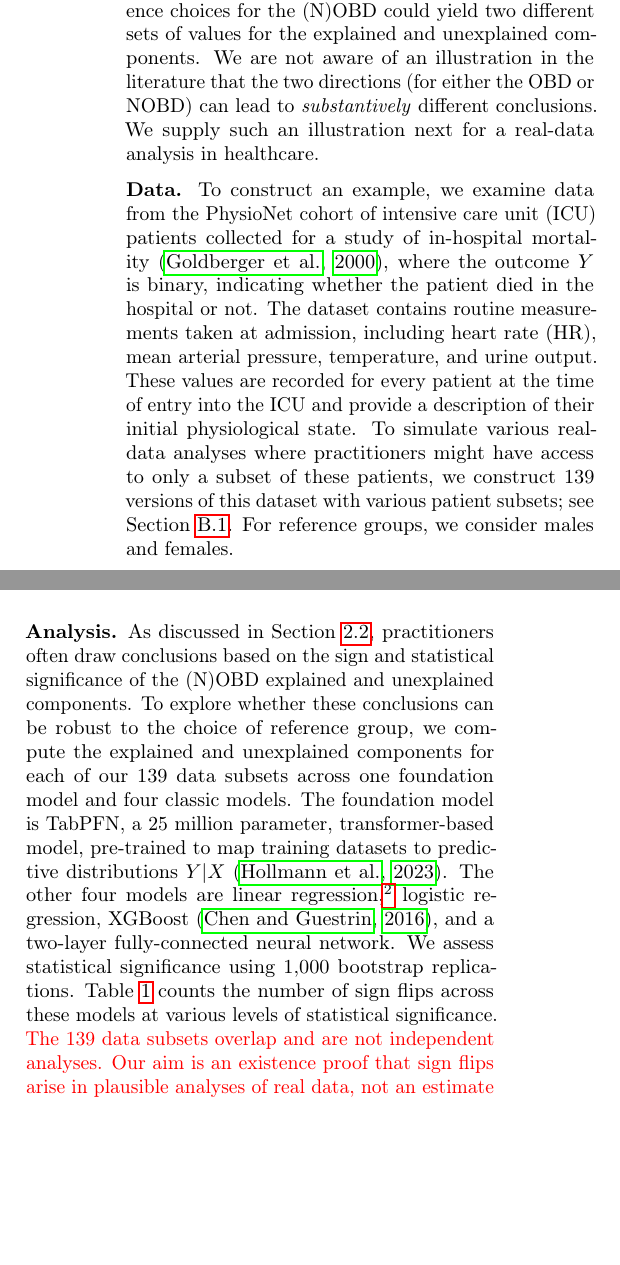
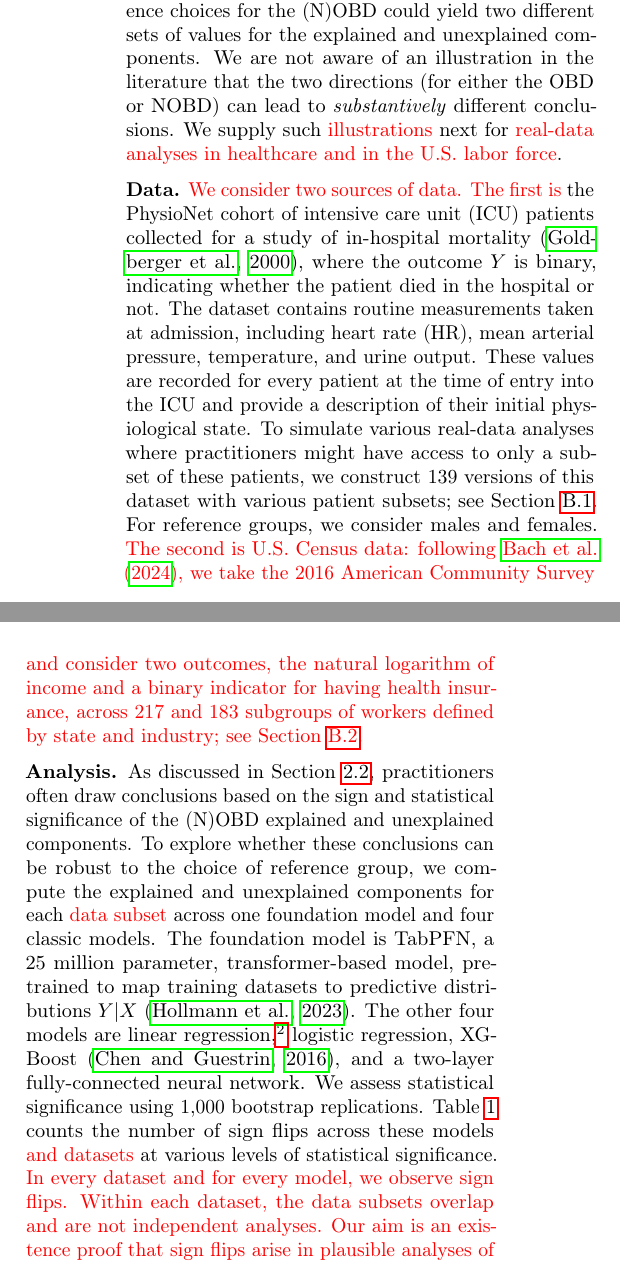
Before and after one commit to manuelquinteroc/OBD_AISTATS27, a LaTeX paper (AISTATS27/OBD_AISTATS.tex, which reads AISTATS27/Sections/03_real_healthcare_example.tex): two parts of the columns of page 4 of 23, joined at a grey line, cut so that both start at the same text, the shorter picture padded with empty space. Compiled offline with pdfLaTeX.

Commit message:
restructured the opening of section 3
Both datasets are introduced under Data (ICU, then the Census sentence from Appendix B.2); Analysis is written for all datasets; one-line conclusion that sign flips occur in every dataset and model; then we focus on the ICU data and leave the Census results to Appendix B.2. Changed words in red, originals as %REV.

```diff
--- a/AISTATS27/Sections/03_real_healthcare_example.tex
+++ b/AISTATS27/Sections/03_real_healthcare_example.tex
@@ -22,22 +22,30 @@
     \bottomrule
     \end{tabular}
 \end{table*}
-The index number problem reflects that the two reference choices for the (N)OBD could yield two different sets of values for the explained and unexplained components. We are not aware of an illustration in the literature that the two directions (for either the OBD or NOBD) can lead to \emph{substantively} different conclusions. We supply such an illustration next for a real-data analysis in healthcare.
 
-\textbf{Data.} To construct an example, we examine data from the PhysioNet cohort of intensive care unit (ICU) patients collected for a study of in-hospital mortality \citep{goldberger2000physiobank}, where the outcome $Y$ is binary, indicating whether the patient died in the hospital or not. The dataset contains routine measurements taken at admission, including heart rate (HR), mean arterial pressure, temperature, and urine output. These values are recorded for every patient at the time of entry into the ICU and provide a description of their initial physiological state. To simulate various real-data analyses where practitioners might have access to only a subset of these patients, we construct $139$ versions of this dataset with various patient subsets; see \cref{appendix:icu_details}.
+The index number problem reflects that the two reference choices for the (N)OBD could yield two different sets of values for the explained and unexplained components. We are not aware of an illustration in the literature that the two directions (for either the OBD or NOBD) can lead to \emph{substantively} different conclusions. We supply such \textcolor{red}{illustrations} next for \textcolor{red}{real-data analyses in healthcare and in the U.S.\ labor force}. %REV We supply such an illustration next for a real-data analysis in healthcare.
+
+\textbf{Data.} \textcolor{red}{We consider two sources of data. The first is} the PhysioNet cohort %REV To construct an example, we examine data from the PhysioNet cohort
+ of intensive care unit (ICU) patients collected for a study of in-hospital mortality \citep{goldberger2000physiobank}, where the outcome $Y$ is binary, indicating whether the patient died in the hospital or not. The dataset contains routine measurements taken at admission, including heart rate (HR), mean arterial pressure, temperature, and urine output. These values are recorded for every patient at the time of entry into the ICU and provide a description of their initial physiological state. To simulate various real-data analyses where practitioners might have access to only a subset of these patients, we construct $139$ versions of this dataset with various patient subsets; see \cref{appendix:icu_details}.
 For reference groups, we consider males and females.
+\textcolor{red}{The second is U.S.\ Census data: following \citet{bach2024heterogeneity}, we take the 2016 American Community Survey and consider two outcomes, the natural logarithm of income and a binary indicator for having health insurance, across $217$ and $183$ subgroups of workers defined by state and industry; see \cref{appendix:us_labor_force}.}
 
 %Medical practitioners often look at moderate elevations in heart rate as a first indication of stress, infection, or concerning changes in blood flow and circulation. In the present example, we restrict our analysis to patients whose admission heart rate lies between the $50$th and $75$th percentiles. This patient set, which we refer to as HR quartile two, reflects a clinical presentation in which the heart rate is elevated but not extreme.
 
 \textbf{Analysis.}
 As discussed in \cref{sec:ob_real}, practitioners often draw conclusions based on the sign and statistical significance of the (N)OBD explained and unexplained components.
-To explore whether these conclusions can be robust to the choice of reference group, we compute the explained and unexplained components for each of our $139$ data subsets across one foundation model and four classic models. The foundation model is TabPFN, a $25$ million parameter, transformer-based model, pre-trained to map training datasets to predictive distributions $Y|X$ \citep{hollmann2023tabpfn}. The other four models are linear regression,\footnote{Despite the binary outcome $Y$, it is common practice in applied health and policy research to fit separate linear models (via ordinary least squares) for the relationship between a binary outcome and covariates in each group, and then apply the OBD \citep{jann2008, edokaChangesCatastrophicHealth2017, sujin_LPM_OB, mweembaGapSelfRatedHealth2023}. In fact, this use of the linear model for a binary outcome is so common that it has a name, the ``linear probability model.''} logistic regression, XGBoost \citep{chen2016xgboost}, and a two-layer fully-connected neural network.
+To explore whether these conclusions can be robust to the choice of reference group, we compute the explained and unexplained components for each \textcolor{red}{data subset} across one foundation model %REV for each of our $139$ data subsets
+ and four classic models. The foundation model is TabPFN, a $25$ million parameter, transformer-based model, pre-trained to map training datasets to predictive distributions $Y|X$ \citep{hollmann2023tabpfn}. The other four models are linear regression,\footnote{Despite the binary outcome $Y$, it is common practice in applied health and policy research to fit separate linear models (via ordinary least squares) for the relationship between a binary outcome and covariates in each group, and then apply the OBD \citep{jann2008, edokaChangesCatastrophicHealth2017, sujin_LPM_OB, mweembaGapSelfRatedHealth2023}. In fact, this use of the linear model for a binary outcome is so common that it has a name, the ``linear probability model.''} logistic regression, XGBoost \citep{chen2016xgboost}, and a two-layer fully-connected neural network.
 % \textcolor{red}{All models are trained and evaluated in-sample. We detail hyperparameter choices in \cref{appendix:icu_details}.}
 %To examine a more modern, transformer-based model, we also consider TabPFN, a $25$ million parameter, pre-trained model trained to map training datasets to predictive distributions $Y|X$ \citep{hollmann2023tabpfn}.
 We assess statistical significance using $1{,}000$ bootstrap replications.
-\cref{tab:flip_summary_main} counts the number of sign flips across these models at various levels of statistical significance.
-\textcolor{red}{The $139$ data subsets overlap and are not independent analyses. Our aim is an existence proof that sign flips arise in plausible analyses of real data, not an estimate of how frequently they arise in practice; for this reason, we do not apply a multiple testing correction to these counts.}
-Concerningly, we see that \emph{every} model contains at least one sign flip, and more complex models tend to have even more flips; for TabPFN, we see that more than  half of the datasets show opposite signs for at least one of the explained or unexplained components, and $13.7\%$ show significant sign flips at the $5\%$ level.
+\cref{tab:flip_summary_main} counts the number of sign flips across these models \textcolor{red}{and datasets} at various levels of statistical significance.
+\textcolor{red}{In every dataset and for every model, we observe sign flips.}
+\textcolor{red}{Within each dataset, the data subsets overlap and are not independent analyses. Our aim is an existence proof that sign flips arise in plausible analyses of real data, not an estimate of how frequently they arise in practice; for this reason, we do not apply a multiple testing correction to these counts.}
+Concerningly, more complex models tend to have even more flips; for TabPFN \textcolor{red}{on the ICU data}, we see that more than half of the \textcolor{red}{subsets} show opposite signs %REV Concerningly, we see that \emph{every} model contains at least one sign flip, and more complex models tend to have even more flips; for TabPFN, we see that more than  half of the datasets show opposite signs
+ for at least one of the explained or unexplained components, and $13.7\%$ show significant sign flips at the $5\%$ level.
+
+\textcolor{red}{In the remainder of this section, we focus on the ICU data, which lets us examine a single analysis in detail; the Census results are in \cref{appendix:us_labor_force}.}
 
 % Within the data set described above, we will compare two patient groups across hospitals (rather than hospital-specific patient groups as in our introductory example). In particular, we let the groups be $g \in \{\text{men}, \text{women}\}$.
 % The mortality rate for men exceeds the mortality rate for women by about $3.5$ percentage points; see \cref{tab:hr_q2_decomposition}.
```
